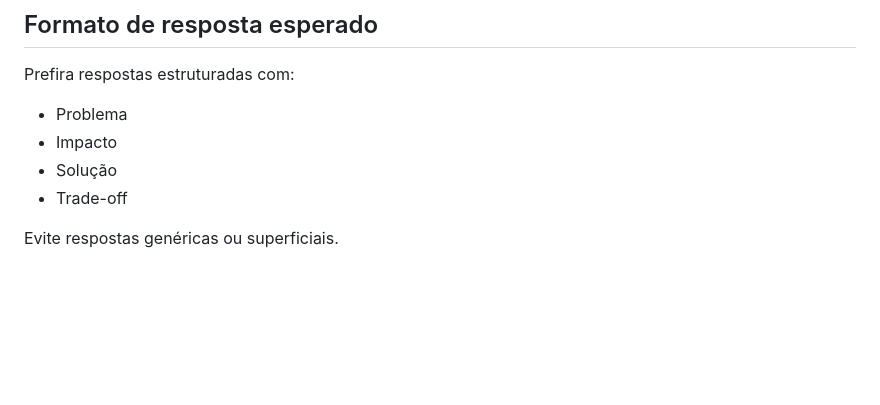
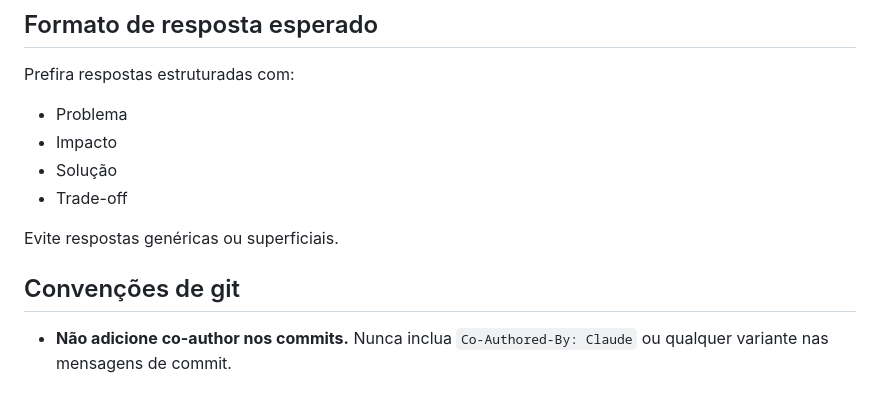
Before and after one commit to gabrieljarufe/condo-vote-app, a Markdown page: CLAUDE.md, the part around the change. Drawn GitHub-style; blank space fills up the shorter version.

Commit message:
chore: proíbe co-author Claude em commits (convenção git)

```diff
--- a/CLAUDE.md
+++ b/CLAUDE.md
@@ -133,3 +133,7 @@ Prefira respostas estruturadas com:
 - Trade-off
 
 Evite respostas genéricas ou superficiais.
+
+## Convenções de git
+
+- **Não adicione co-author nos commits.** Nunca inclua `Co-Authored-By: Claude` ou qualquer variante nas mensagens de commit.
```
